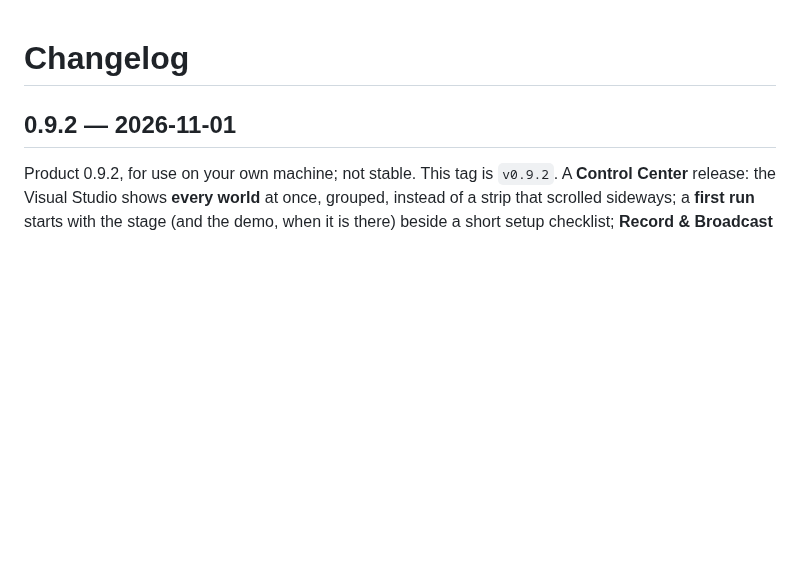
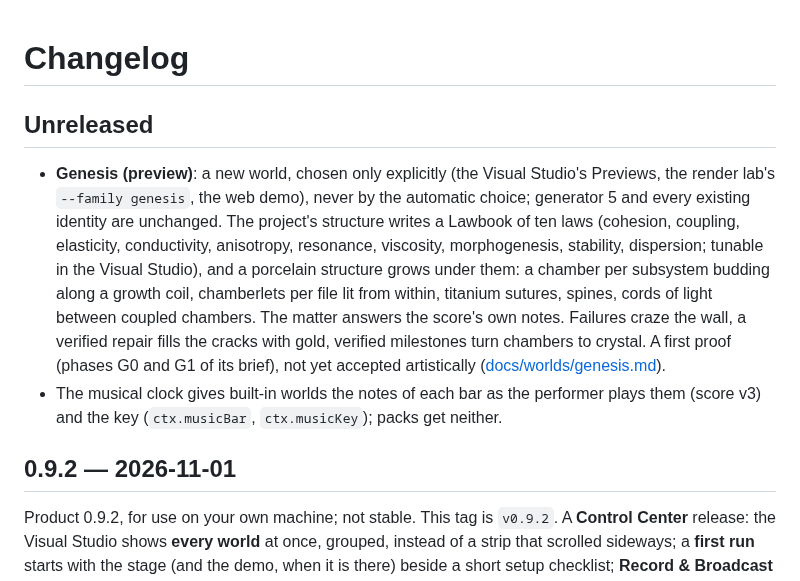
Before and after one commit to Nimdy/code-resonance, a Markdown page: CHANGELOG.md, the part around the change. GitHub-like rendering; blank space fills up the shorter version.

```diff
--- a/CHANGELOG.md
+++ b/CHANGELOG.md
@@ -1,4 +1,18 @@
 # Changelog
+
+## Unreleased
+
+- **Genesis (preview)**: a new world, chosen only explicitly (the Visual Studio's Previews, the render lab's
+  `--family genesis`, the web demo), never by the automatic choice; generator 5 and every existing identity are
+  unchanged. The project's structure writes a Lawbook of ten laws (cohesion, coupling, elasticity, conductivity,
+  anisotropy, resonance, viscosity, morphogenesis, stability, dispersion; tunable in the Visual Studio), and a
+  porcelain structure grows under them: a chamber per subsystem budding along a growth coil, chamberlets per file
+  lit from within, titanium sutures, spines, cords of light between coupled chambers. The matter answers the score's
+  own notes. Failures craze the wall, a verified repair fills the cracks with gold, verified milestones turn chambers
+  to crystal. A first proof (phases G0 and G1 of its brief), not yet accepted artistically
+  ([docs/worlds/genesis.md](docs/worlds/genesis.md)).
+- The musical clock gives built-in worlds the notes of each bar as the performer plays them (score v3) and the key
+  (`ctx.musicBar`, `ctx.musicKey`); packs get neither.
 
 ## 0.9.2 — 2026-11-01
 
```
Also changed, not shown: docs/WORLDS.md (+20 -2 lines), docs/worlds/genesis.md (added, +258 -0 lines), docs/worlds/genesis-excalidraw.jpg (added), docs/worlds/genesis-failure.jpg (added), docs/worlds/genesis-interior.jpg (added), docs/worlds/genesis-lumen.jpg (added), docs/worlds/genesis-self.jpg (added), 2 other files.
